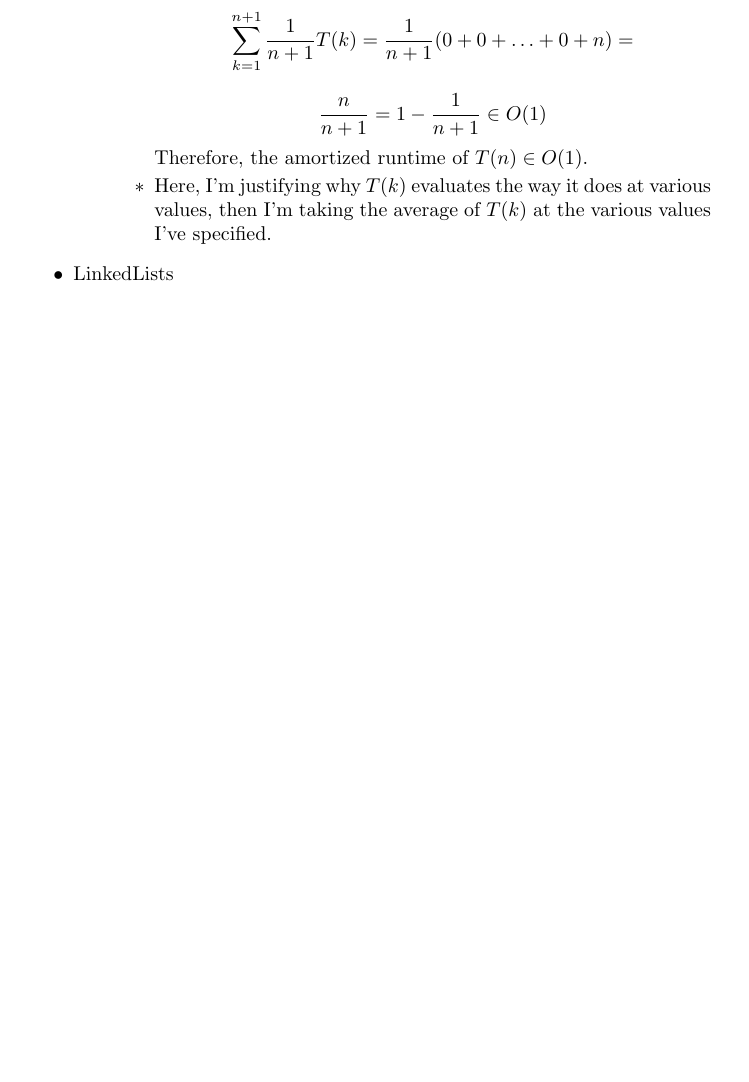
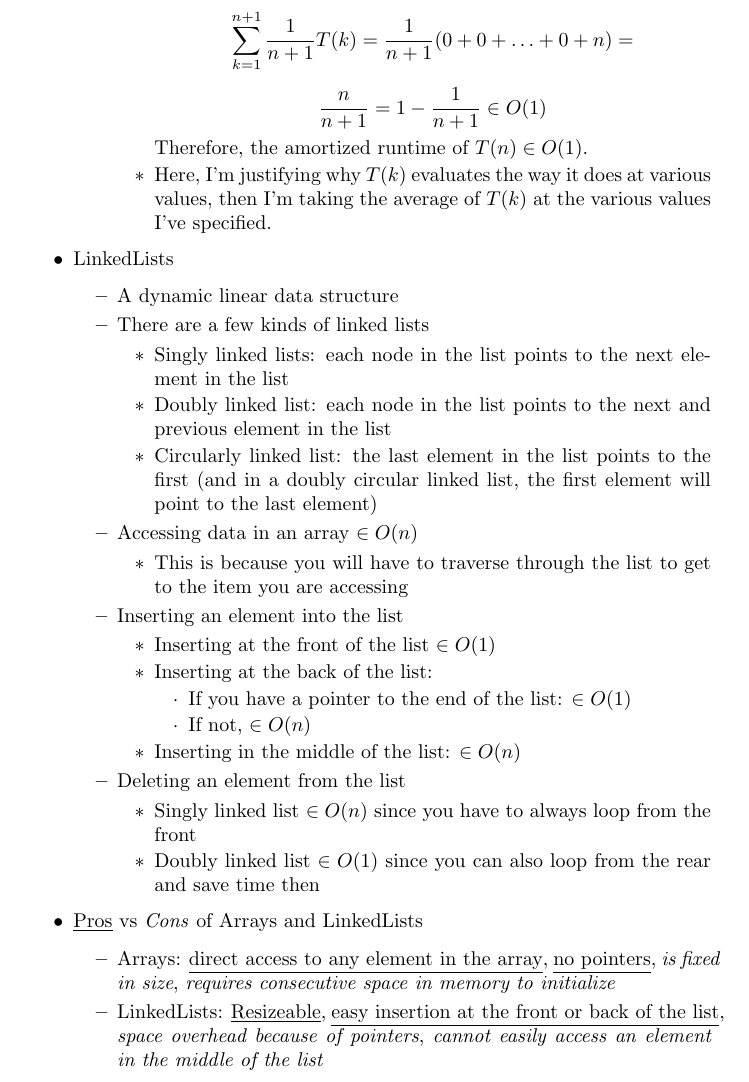
Before and after one commit to shrianshChari/CS251-Midterm1-Fall2022, a LaTeX document (review.tex): part of page 7 of 8 before the commit and part of page 7 of 9 after it, cut so that both start at the same text, the shorter picture padded with empty space. Compiled offline with pdfLaTeX.

Commit message:
Added LinkedList and comparison to Arrays

```diff
--- a/review.tex
+++ b/review.tex
@@ -249,6 +249,39 @@
                 \end{itemize}
         \end{itemize}
     \item LinkedLists
+        \begin{itemize}
+            \item A dynamic linear data structure
+            \item There are a few kinds of linked lists
+                \begin{itemize}
+                    \item Singly linked lists: each node in the list points to the next element in the list
+                    \item Doubly linked list: each node in the list points to the next and previous element in the list
+                    \item Circularly linked list: the last element in the list points to the first (and in a doubly circular linked list, the first element will point to the last element)
+                \end{itemize}
+            \item Accessing data in an array $\in O(n)$
+                \begin{itemize}
+                    \item This is because you will have to traverse through the list to get to the item you are accessing
+                \end{itemize}
+            \item Inserting an element into the list
+                \begin{itemize}
+                    \item Inserting at the front of the list $\in O(1)$
+                    \item Inserting at the back of the list:
+                        \begin{itemize}
+                            \item If you have a pointer to the end of the list: $\in O(1)$
+                            \item If not, $\in O(n)$
+                        \end{itemize}
+                    \item Inserting in the middle of the list: $\in O(n)$
+                \end{itemize}
+            \item Deleting an element from the list
+                \begin{itemize}
+                    \item Singly linked list $\in O(n)$ since you have to always loop from the front
+                    \item Doubly linked list $\in O(1)$ since you can also loop from the rear and save time then
+                \end{itemize}
+        \end{itemize}
+    \item \underline{Pros} vs \textit{Cons} of Arrays and LinkedLists
+    \begin{itemize}
+        \item Arrays: \underline{direct access to any element in the array}, \underline{no pointers}, \textit{is fixed in size}, \textit{requires consecutive space in memory to initialize}
+        \item LinkedLists: \underline{Resizeable}, \underline{easy insertion at the front or back of the list}, \textit{space overhead because of pointers}, \textit{cannot easily access an element in the middle of the list}
+    \end{itemize}
 \end{itemize}
 
 \section{Stacks}
```
Also changed, not shown: review.pdf.
